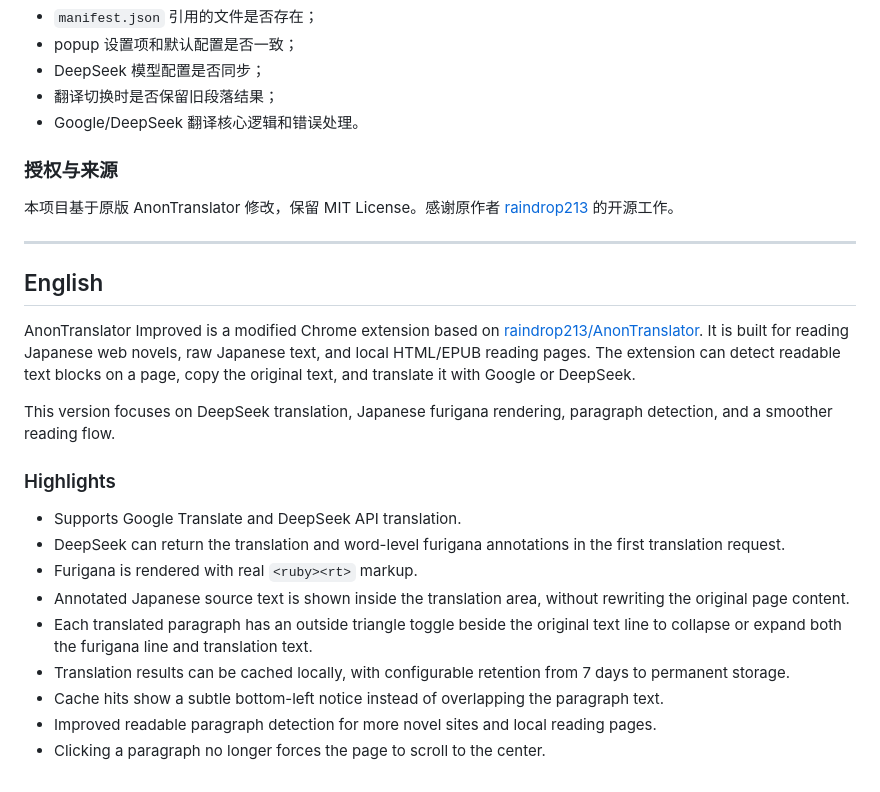
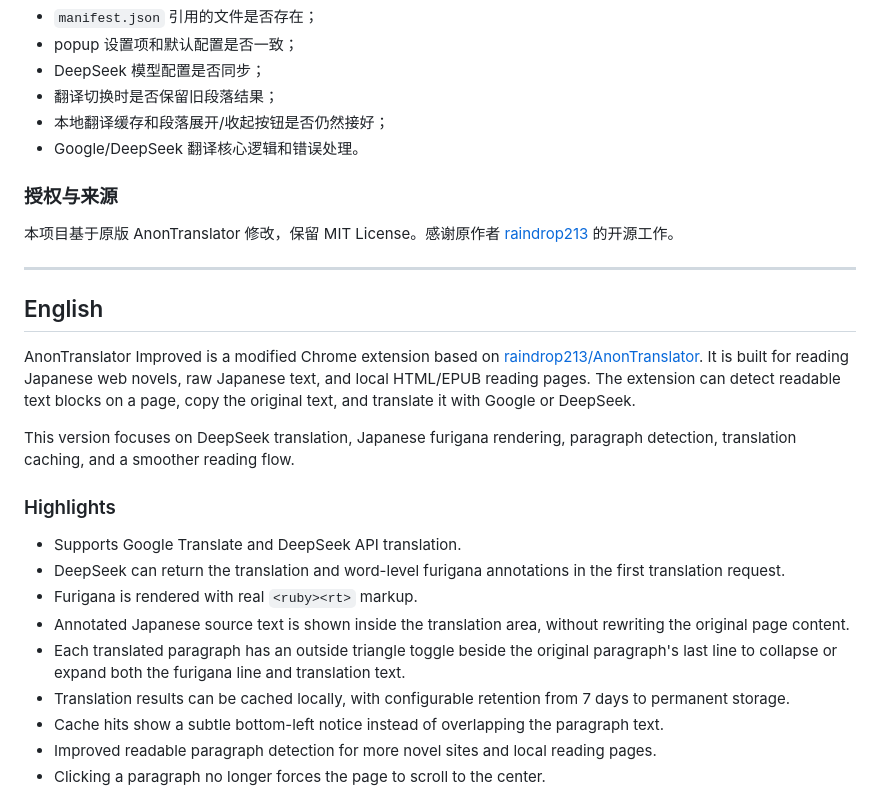
Before and after one commit to Agenlone1y2016/AnonTranslator-improved, a Markdown page: README.md, the part around one of its changes. GitHub-like rendering.

```diff
--- a/README.md
+++ b/README.md
@@ -76,6 +82,7 @@ npm test
 - popup 设置项和默认配置是否一致；
 - DeepSeek 模型配置是否同步；
 - 翻译切换时是否保留旧段落结果；
+- 本地翻译缓存和段落展开/收起按钮是否仍然接好；
 - Google/DeepSeek 翻译核心逻辑和错误处理。
 
 ### 授权与来源
@@ -88,7 +95,7 @@ npm test
 
 AnonTranslator Improved is a modified Chrome extension based on [raindrop213/AnonTranslator](https://github.com/raindrop213/AnonTranslator). It is built for reading Japanese web novels, raw Japanese text, and local HTML/EPUB reading pages. The extension can detect readable text blocks on a page, copy the original text, and translate it with Google or DeepSeek.
 
-This version focuses on DeepSeek translation, Japanese furigana rendering, paragraph detection, and a smoother reading flow.
+This version focuses on DeepSeek translation, Japanese furigana rendering, paragraph detection, translation caching, and a smoother reading flow.
 
 ### Highlights
 
@@ -96,7 +103,7 @@ This version focuses on DeepSeek translation, Japanese furigana rendering, parag
 - DeepSeek can return the translation and word-level furigana annotations in the first translation request.
 - Furigana is rendered with real `<ruby><rt>` markup.
 - Annotated Japanese source text is shown inside the translation area, without rewriting the original page content.
-- Each translated paragraph has an outside triangle toggle beside the original text line to collapse or expand both the furigana line and translation text.
+- Each translated paragraph has an outside triangle toggle beside the original paragraph's last line to collapse or expand both the furigana line and translation text.
 - Translation results can be cached locally, with configurable retention from 7 days to permanent storage.
 - Cache hits show a subtle bottom-left notice instead of overlapping the paragraph text.
 - Improved readable paragraph detection for more novel sites and local reading pages.
```
Also changed, not shown: other parts of README.md (+12 -6 lines), img/translation-preview.png, 2 other files.
